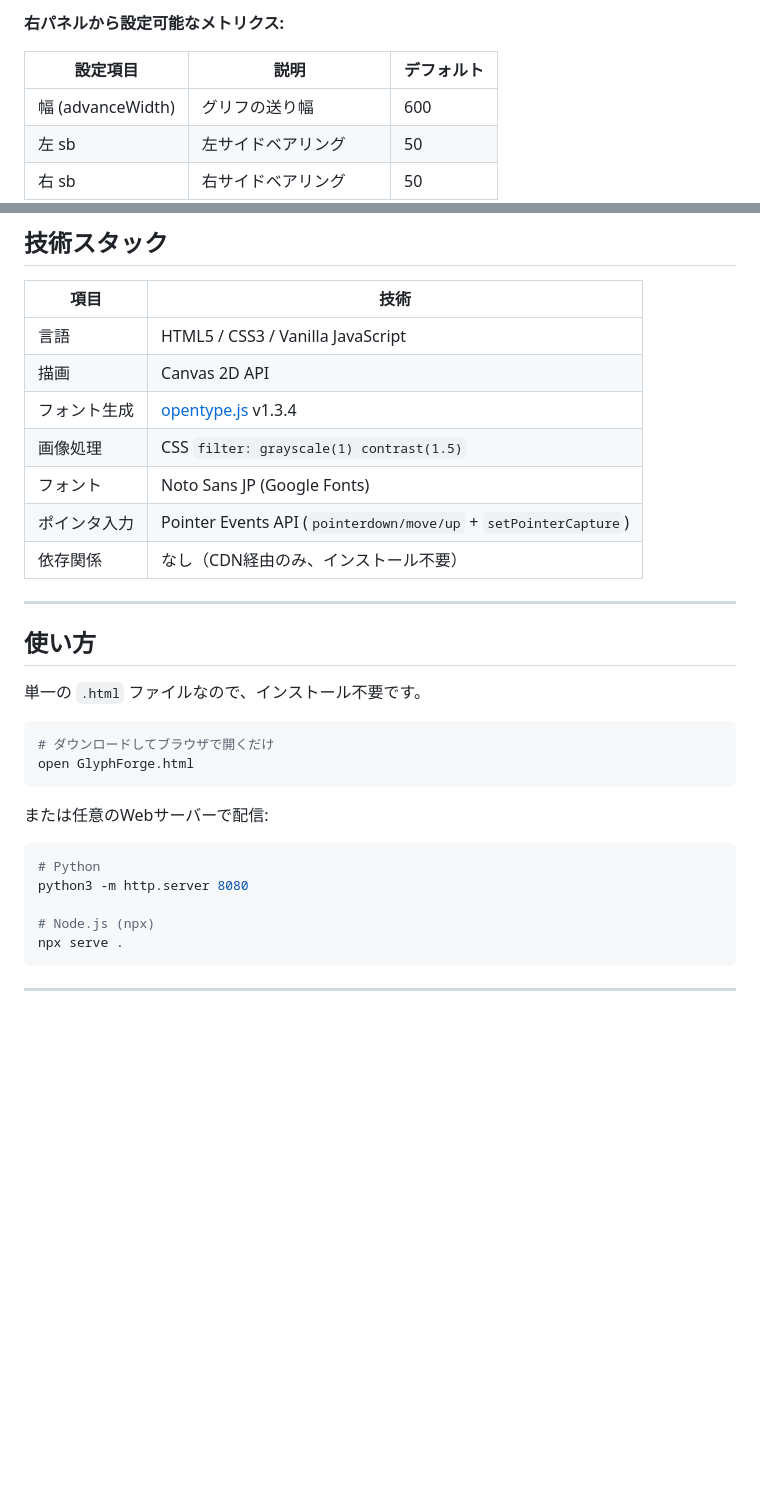
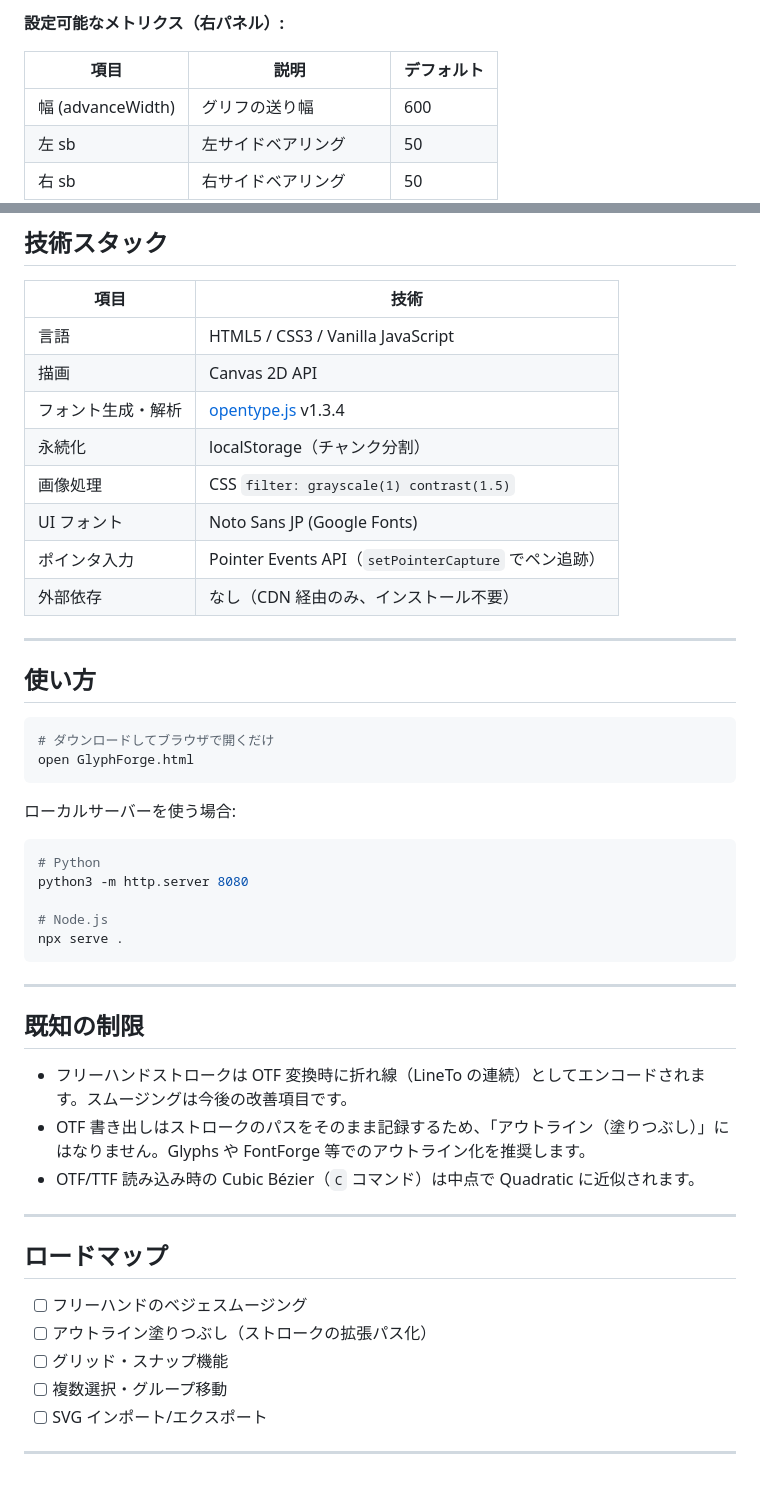
Before and after one commit to rits1019c1/GlyphForge, a Markdown page: README.md, 2 parts joined by grey strips. Rendered like a GitHub page; blank space fills up the shorter version.

````diff
--- a/README.md
+++ b/README.md
@@ -83,9 +142,9 @@ iPad（Apple Pencil）とPC（マウス/ペンタブ）の双方に対応し、
 3. `font.download()` でブラウザからそのままダウンロード
 
-**右パネルから設定可能なメトリクス:**
+**設定可能なメトリクス（右パネル）:**
 
-| 設定項目 | 説明 | デフォルト |
-|----------|------|-----------|
+| 項目 | 説明 | デフォルト |
+|------|------|-----------|
 | 幅 (advanceWidth) | グリフの送り幅 | 600 |
 | 左 sb | 左サイドベアリング | 50 |
 | 右 sb | 右サイドベアリング | 50 |
@@ -100,31 +159,48 @@ iPad（Apple Pencil）とPC（マウス/ペンタブ）の双方に対応し、
 |------|------|
 | 言語 | HTML5 / CSS3 / Vanilla JavaScript |
 | 描画 | Canvas 2D API |
-| フォント生成 | [opentype.js](https://opentype.js.org/) v1.3.4 |
+| フォント生成・解析 | [opentype.js](https://opentype.js.org/) v1.3.4 |
+| 永続化 | localStorage（チャンク分割） |
 | 画像処理 | CSS `filter: grayscale(1) contrast(1.5)` |
-| フォント | Noto Sans JP (Google Fonts) |
-| ポインタ入力 | Pointer Events API (`pointerdown/move/up` + `setPointerCapture`) |
-| 依存関係 | なし（CDN経由のみ、インストール不要） |
+| UI フォント | Noto Sans JP (Google Fonts) |
+| ポインタ入力 | Pointer Events API（`setPointerCapture` でペン追跡） |
+| 外部依存 | なし（CDN 経由のみ、インストール不要） |
 
 ---
 
 ## 使い方
-
-単一の `.html` ファイルなので、インストール不要です。
 
 ```bash
 # ダウンロードしてブラウザで開くだけ
 open GlyphForge.html
 ```
 
-または任意のWebサーバーで配信:
+ローカルサーバーを使う場合:
 
 ```bash
 # Python
 python3 -m http.server 8080
 
-# Node.js (npx)
+# Node.js
 npx serve .
 ```
 
 ---
+
+## 既知の制限
+
+- フリーハンドストロークは OTF 変換時に折れ線（LineTo の連続）としてエンコードされます。スムージングは今後の改善項目です。
+- OTF 書き出しはストロークのパスをそのまま記録するため、「アウトライン（塗りつぶし）」にはなりません。Glyphs や FontForge 等でのアウトライン化を推奨します。
+- OTF/TTF 読み込み時の Cubic Bézier（`C` コマンド）は中点で Quadratic に近似されます。
+
+---
+
+## ロードマップ
+
+- [ ] フリーハンドのベジェスムージング
+- [ ] アウトライン塗りつぶし（ストロークの拡張パス化）
+- [ ] グリッド・スナップ機能
+- [ ] 複数選択・グループ移動
+- [ ] SVG インポート/エクスポート
+
+---
````
Also changed, not shown: other parts of README.md (+84 -25 lines).
